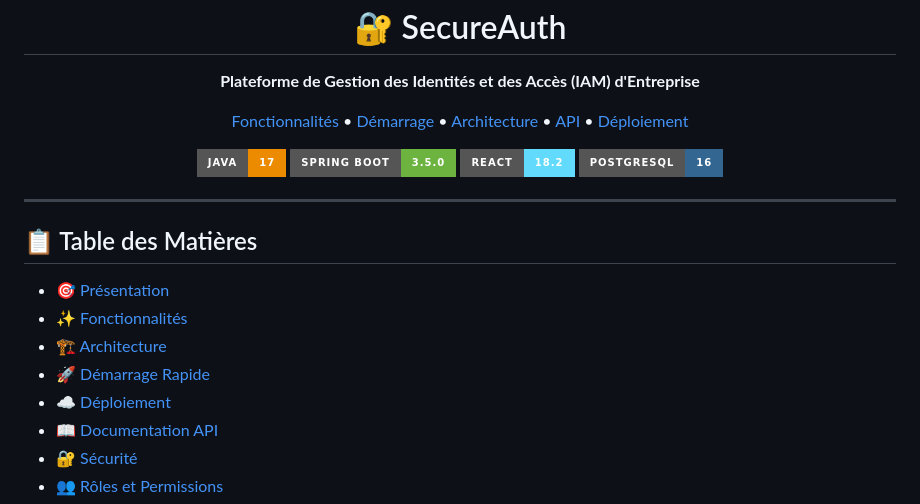
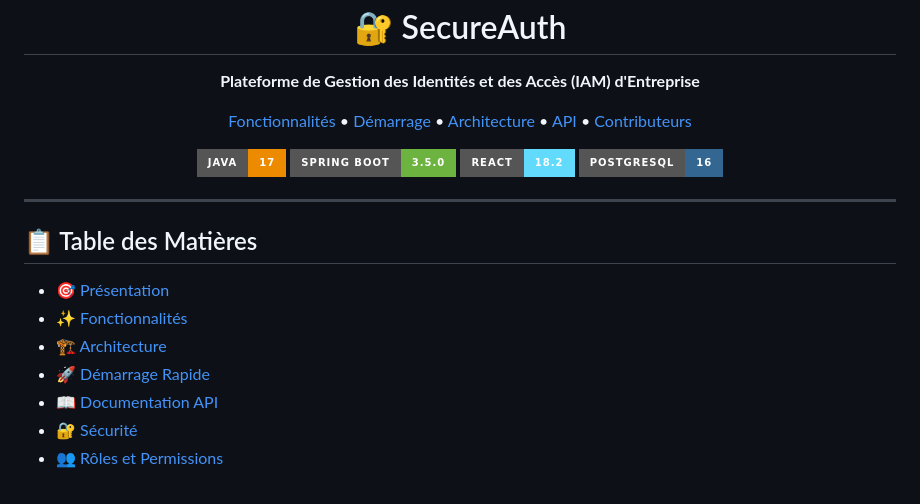
Before and after one commit to riyad4589/SecureAuth, a Markdown page: README.md, the part around the change. GitHub-like rendering; badges without logos.

Commit message:
Final Version

```diff
--- a/README.md
+++ b/README.md
@@ -13,7 +13,7 @@
   <a href="#-démarrage-rapide">Démarrage</a> •
   <a href="#-architecture">Architecture</a> •
   <a href="#-documentation-api">API</a> •
-  <a href="#-déploiement">Déploiement</a>
+  <a href="#-contributeurs">Contributeurs</a>
 </p>
 
 <p align="center">
@@ -31,7 +31,6 @@
 - [✨ Fonctionnalités](#-fonctionnalités)
 - [🏗️ Architecture](#️-architecture)
 - [🚀 Démarrage Rapide](#-démarrage-rapide)
-- [☁️ Déploiement](#️-déploiement)
 - [📖 Documentation API](#-documentation-api)
 - [🔐 Sécurité](#-sécurité)
 - [👥 Rôles et Permissions](#-rôles-et-permissions)
```
